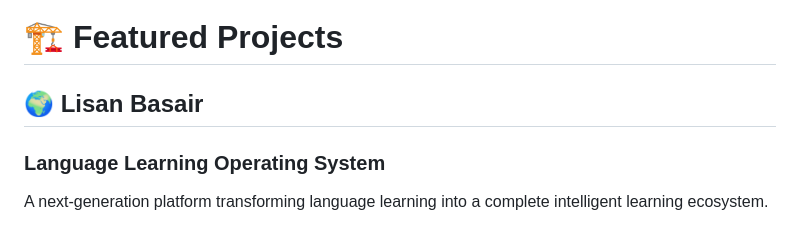
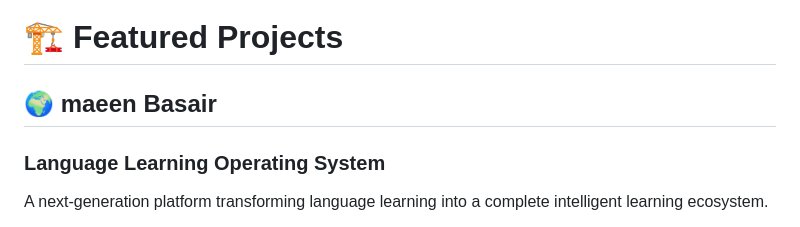
Before and after one commit to Codificateur/Codificateur, a Markdown page: README.md, the part around the change. Rendered like a GitHub page.

```diff
--- a/README.md
+++ b/README.md
@@ -20,7 +20,7 @@ I design and build scalable digital platforms focused on structured workflows, s
 
 # 🏗️ Featured Projects
 
-## 🌍 Lisan Basair
+## 🌍 maeen Basair
 
 ### Language Learning Operating System
 
```
